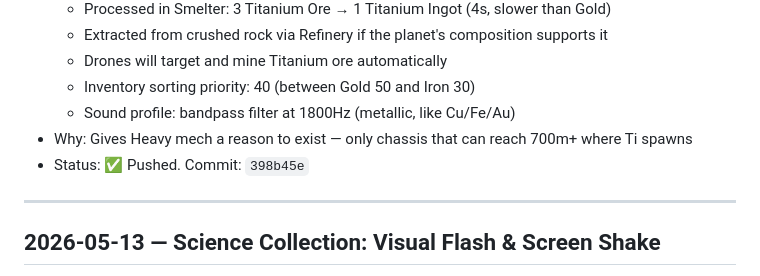
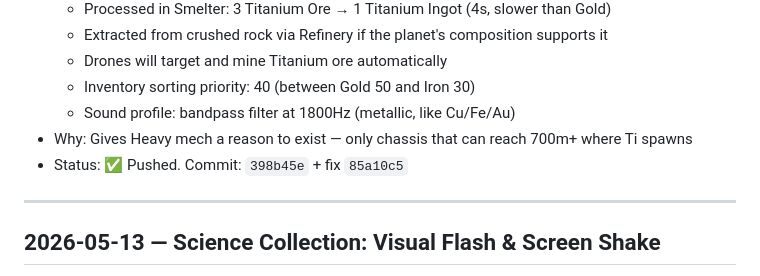
Before and after one commit to JabbaJebba/game1, a Markdown page: CHANGELOG.md, the part around the change. Drawn GitHub-style.

Commit message:
Update CHANGELOG with titanium fix commit

```diff
--- a/CHANGELOG.md
+++ b/CHANGELOG.md
@@ -12,7 +12,7 @@
   - Inventory sorting priority: 40 (between Gold 50 and Iron 30)
   - Sound profile: bandpass filter at 1800Hz (metallic, like Cu/Fe/Au)
 - Why: Gives Heavy mech a reason to exist — only chassis that can reach 700m+ where Ti spawns
-- Status: ✅ Pushed. Commit: `398b45e`
+- Status: ✅ Pushed. Commit: `398b45e` + fix `85a10c5`
 
 ---
 
```
